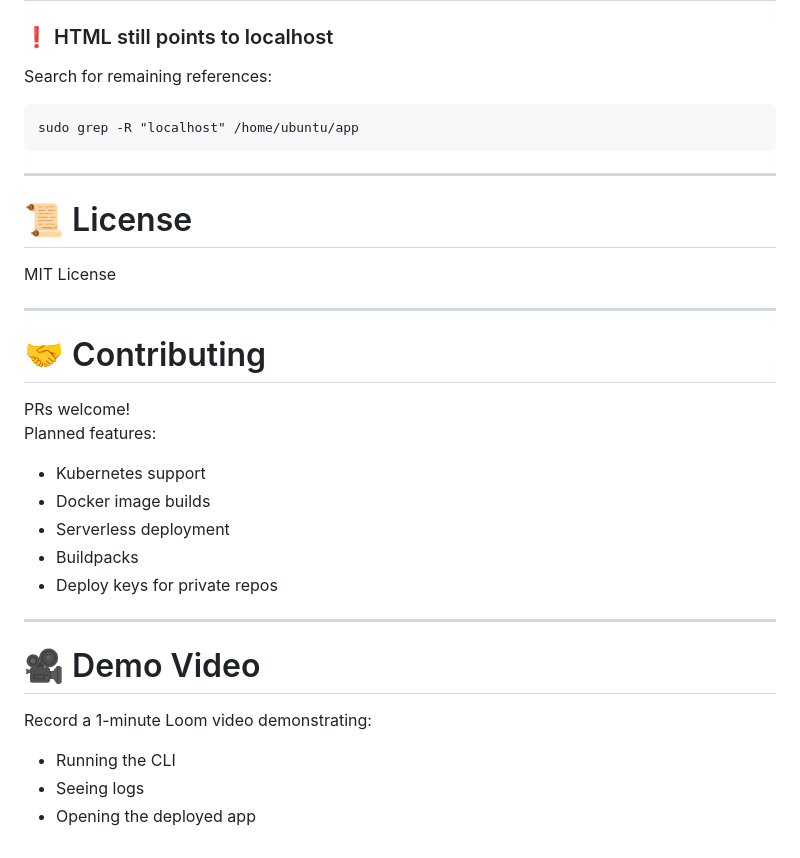
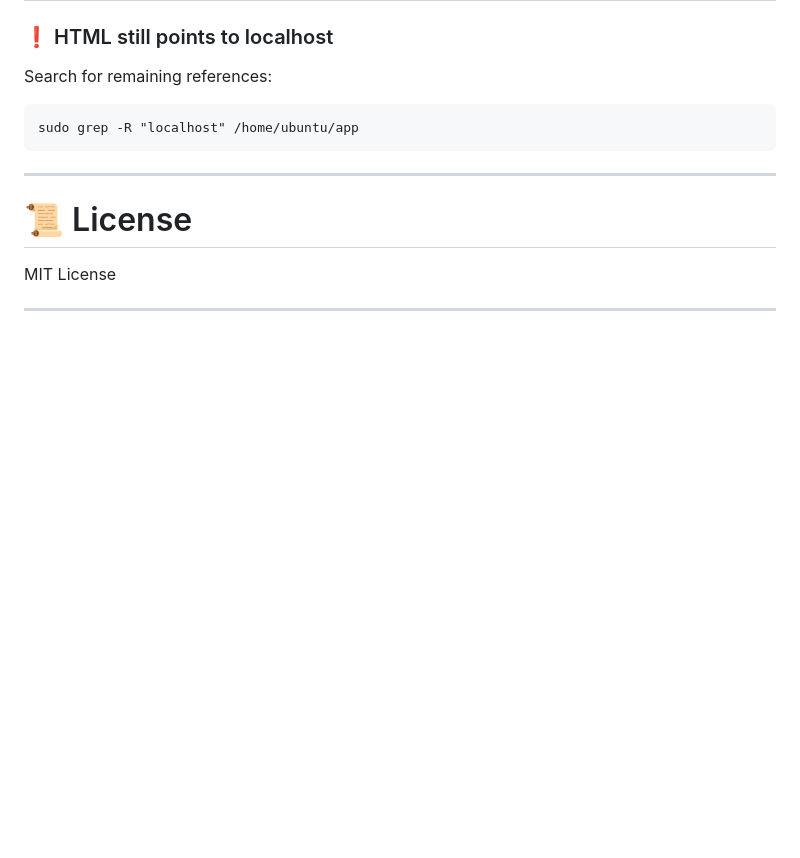
Before and after one commit to ibrt2016/autodeploy, a Markdown page: README.md, the part around the change. Drawn GitHub-style; blank space fills up the shorter version.

```diff
--- a/README.md
+++ b/README.md
@@ -302,24 +302,3 @@ sudo grep -R "localhost" /home/ubuntu/app
 MIT License
 
 ---
-
-# 🤝 Contributing
-
-PRs welcome!
-Planned features:
-
-- Kubernetes support
-- Docker image builds
-- Serverless deployment
-- Buildpacks
-- Deploy keys for private repos
-
----
-
-# 🎥 Demo Video
-
-Record a 1-minute Loom video demonstrating:
-
-- Running the CLI
-- Seeing logs
-- Opening the deployed app
```
